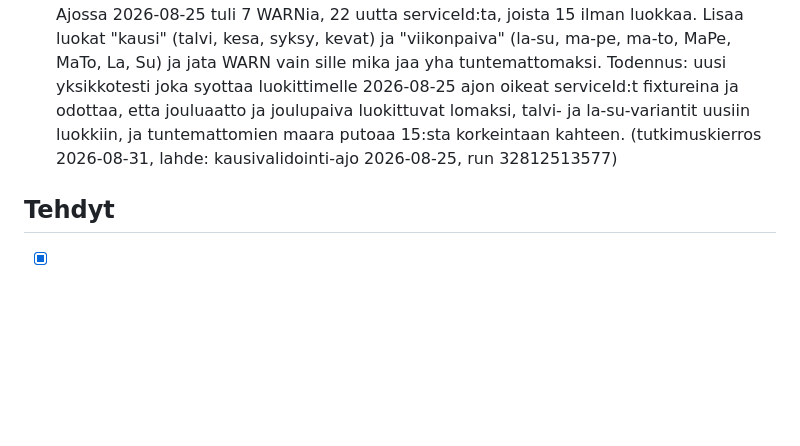
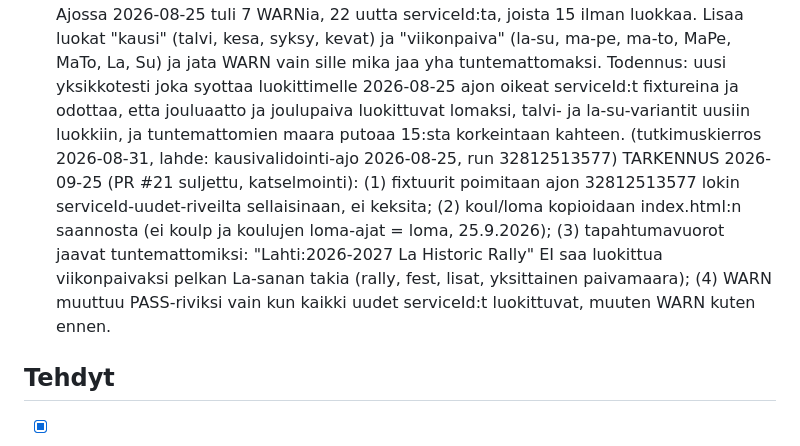
Before and after one commit to Veikkoville/lsl-aikataulut, a Markdown page: docs/AUTO-BACKLOG.md, the part around the change. Rendered like a GitHub page; blank space fills up the shorter version.

Commit message:
docs(backlog): kausivalidoinnin luokitin -rivin tarkennus PR #21:n katselmoinnista (oikeat fixtuurit, tuotteen koul/loma, tapahtumavuorot tuntemattomiksi)

```diff
--- a/docs/AUTO-BACKLOG.md
+++ b/docs/AUTO-BACKLOG.md
@@ -60,6 +60,12 @@ nämä samoin kuin tapaamisista kirjatut signaalit.
       lomaksi, talvi- ja la-su-variantit uusiin luokkiin, ja tuntemattomien maara putoaa
       15:sta korkeintaan kahteen.
       (tutkimuskierros 2026-08-31, lahde: kausivalidointi-ajo 2026-08-25, run 32812513577)
+      TARKENNUS 2026-09-25 (PR #21 suljettu, katselmointi): (1) fixtuurit poimitaan ajon 32812513577
+      lokin serviceId-uudet-riveilta sellaisinaan, ei keksita; (2) koul/loma kopioidaan index.html:n
+      saannosta (ei koulp ja koulujen loma-ajat = loma, 25.9.2026); (3) tapahtumavuorot jaavat
+      tuntemattomiksi: "Lahti:2026-2027 La Historic Rally" EI saa luokittua viikonpaivaksi pelkan
+      La-sanan takia (rally, fest, lisat, yksittainen paivamaara); (4) WARN muuttuu PASS-riviksi vain
+      kun kaikki uudet serviceId:t luokittuvat, muuten WARN kuten ennen.
 
 ## Tehdyt
 
```
